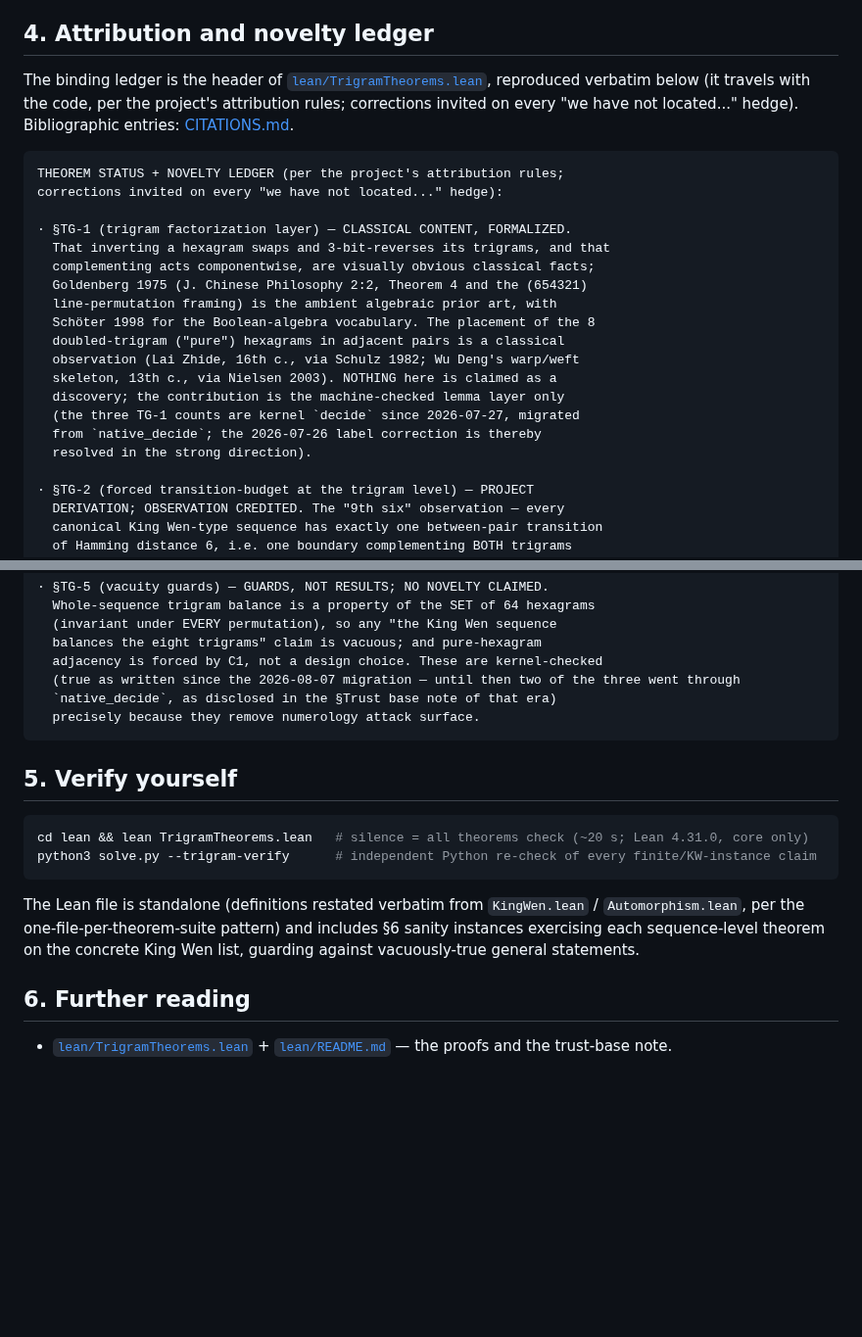
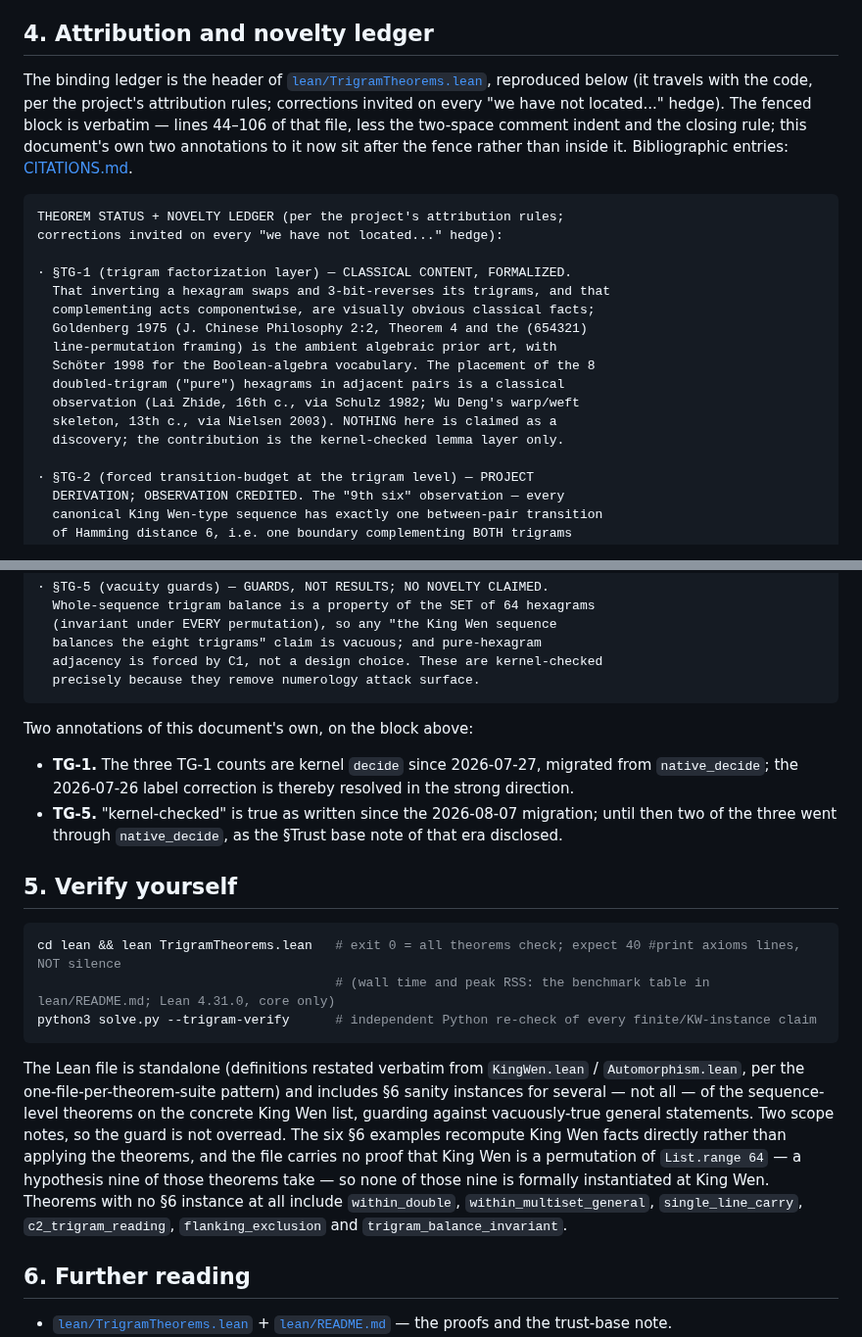
Before and after one commit to petersm3/roae, a Markdown page: documentation/TRIGRAM_STRUCTURE.md, 2 parts joined by grey strips. Shown at 98% size. Rendered like a GitHub page; blank space fills up the shorter version.

````diff
--- a/documentation/TRIGRAM_STRUCTURE.md
+++ b/documentation/TRIGRAM_STRUCTURE.md
@@ -241,9 +272,12 @@ disclosure is now moot; the kernel migration made "kernel-checked for all three"
 
 The binding ledger is the header of
 [`lean/TrigramTheorems.lean`](../lean/TrigramTheorems.lean), reproduced
-verbatim below (it travels with the code, per the project's attribution
-rules; corrections invited on every "we have not located..." hedge).
-Bibliographic entries: [CITATIONS.md](CITATIONS.md).
+below (it travels with the code, per the project's attribution rules;
+corrections invited on every "we have not located..." hedge). The fenced
+block is verbatim — lines 44–106 of that file, less the two-space comment
+indent and the closing rule; this document's own two annotations to it now
+sit after the fence rather than inside it. Bibliographic entries:
+[CITATIONS.md](CITATIONS.md).
 
 ```
 THEOREM STATUS + NOVELTY LEDGER (per the project's attribution rules;
@@ -258,10 +292,7 @@ corrections invited on every "we have not located..." hedge):
   doubled-trigram ("pure") hexagrams in adjacent pairs is a classical
   observation (Lai Zhide, 16th c., via Schulz 1982; Wu Deng's warp/weft
   skeleton, 13th c., via Nielsen 2003). NOTHING here is claimed as a
-  discovery; the contribution is the machine-checked lemma layer only
-  (the three TG-1 counts are kernel `decide` since 2026-07-27, migrated
-  from `native_decide`; the 2026-07-26 label correction is thereby
-  resolved in the strong direction).
+  discovery; the contribution is the kernel-checked lemma layer only.
 
 · §TG-2 (forced transition-budget at the trigram level) — PROJECT
   DERIVATION; OBSERVATION CREDITED. The "9th six" observation — every
@@ -311,23 +342,38 @@ corrections invited on every "we have not located..." hedge):
   (invariant under EVERY permutation), so any "the King Wen sequence
   balances the eight trigrams" claim is vacuous; and pure-hexagram
   adjacency is forced by C1, not a design choice. These are kernel-checked
-  (true as written since the 2026-08-07 migration — until then two of the three went through
-  `native_decide`, as disclosed in the §Trust base note of that era)
   precisely because they remove numerology attack surface.
 ```
+
+Two annotations of this document's own, on the block above:
+
+- **TG-1.** The three TG-1 counts are kernel `decide` since 2026-07-27,
+  migrated from `native_decide`; the 2026-07-26 label correction is
+  thereby resolved in the strong direction.
+- **TG-5.** "kernel-checked" is true as written since the 2026-08-07
+  migration; until then two of the three went through `native_decide`, as
+  the §Trust base note of that era disclosed.
 
 ## 5. Verify yourself
 
 ```bash
-cd lean && lean TrigramTheorems.lean   # silence = all theorems check (~20 s; Lean 4.31.0, core only)
+cd lean && lean TrigramTheorems.lean   # exit 0 = all theorems check; expect 40 #print axioms lines, NOT silence
+                                       # (wall time and peak RSS: the benchmark table in lean/README.md; Lean 4.31.0, core only)
 python3 solve.py --trigram-verify      # independent Python re-check of every finite/KW-instance claim
 ```
 
 The Lean file is standalone (definitions restated verbatim from
 `KingWen.lean` / `Automorphism.lean`, per the one-file-per-theorem-suite
-pattern) and includes §6 sanity instances exercising each sequence-level
-theorem on the concrete King Wen list, guarding against vacuously-true
-general statements.
+pattern) and includes §6 sanity instances for several — not all — of the
+sequence-level theorems on the concrete King Wen list, guarding against
+vacuously-true general statements. Two scope notes, so the guard is not
+overread. The six §6 examples recompute King Wen facts directly rather
+than applying the theorems, and the file carries no proof that King Wen is
+a permutation of `List.range 64` — a hypothesis nine of those theorems
+take — so none of those nine is formally instantiated at King Wen.
+Theorems with no §6 instance at all include `within_double`,
+`within_multiset_general`, `single_line_carry`, `c2_trigram_reading`,
+`flanking_exclusion` and `trigram_balance_invariant`.
 
 ## 6. Further reading
 
````
Also changed, not shown: other parts of documentation/TRIGRAM_STRUCTURE.md (+44 -13 lines).
